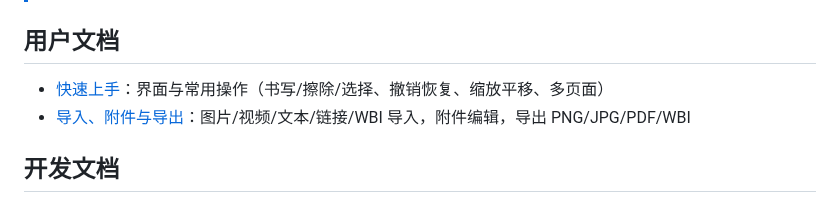
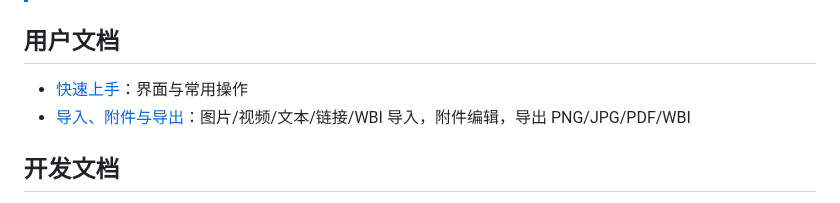
Before and after one commit to Jerry-Z07/WindBoard, a Markdown page: docs/README.md, the part around the change. GitHub-like rendering.

```diff
--- a/docs/README.md
+++ b/docs/README.md
@@ -5,7 +5,7 @@
 
 ## 用户文档
 
-- [快速上手](user/quick-start.md)：界面与常用操作（书写/擦除/选择、撤销恢复、缩放平移、多页面）
+- [快速上手](user/quick-start.md)：界面与常用操作
 - [导入、附件与导出](user/import-export.md)：图片/视频/文本/链接/WBI 导入，附件编辑，导出 PNG/JPG/PDF/WBI
 
 ## 开发文档
```
Also changed, not shown: README.md (+1 -1 lines), docs/user/quick-start.md (+12 -15 lines), docs/images/Intro.png (added), 1 other file.
